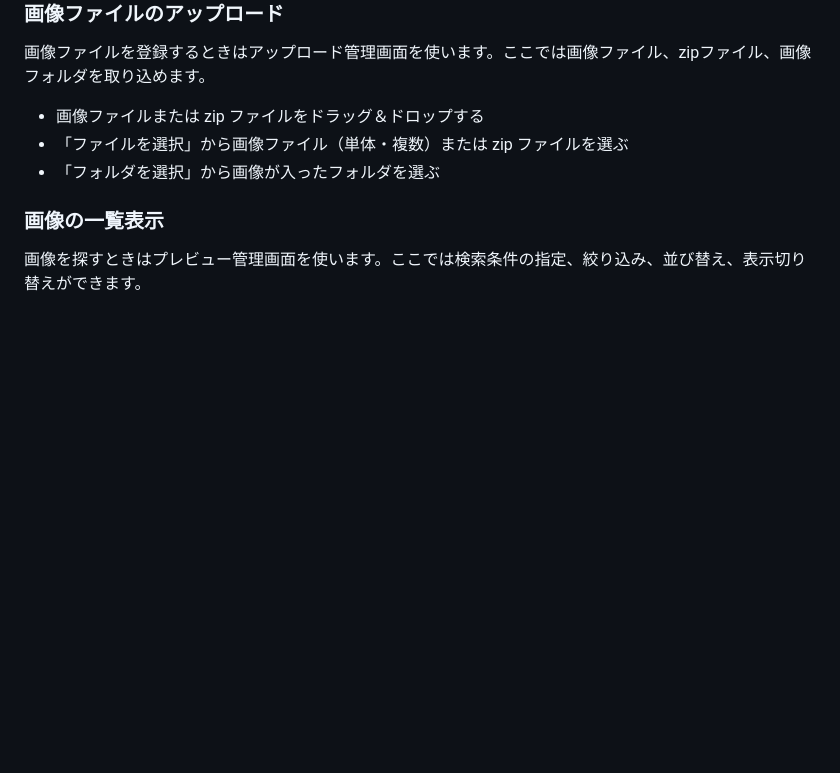
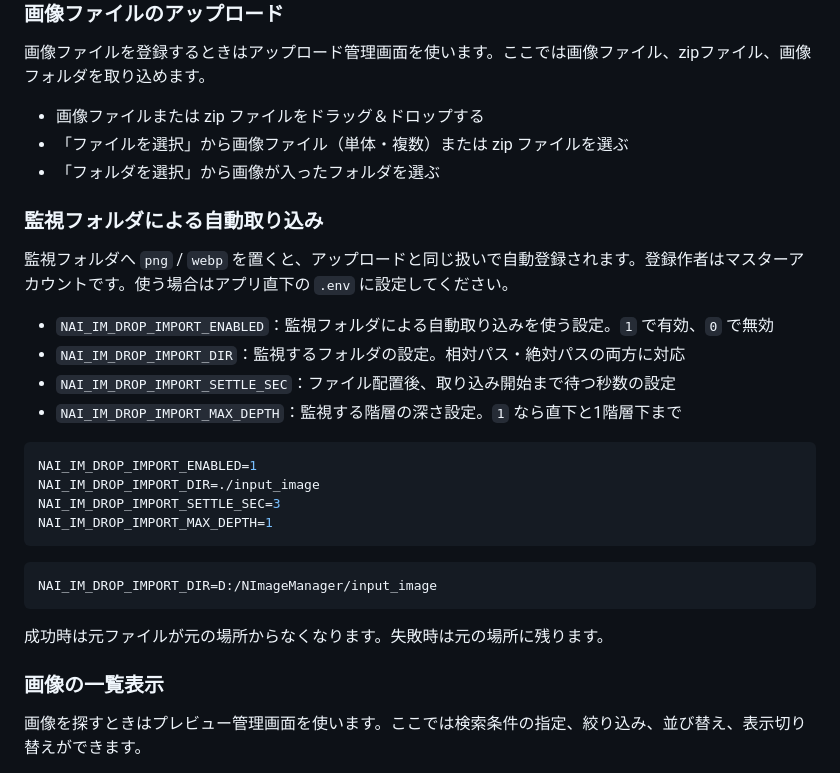
Before and after one commit to retroaegx/NImageManager, a Markdown page: README.md, the part around the change. Drawn GitHub-style; blank space fills up the shorter version.

````diff
--- a/README.md
+++ b/README.md
@@ -85,6 +85,27 @@ DB/画像/派生: `server/data/`
 - 「ファイルを選択」から画像ファイル（単体・複数）または zip ファイルを選ぶ
 - 「フォルダを選択」から画像が入ったフォルダを選ぶ
 
+### 監視フォルダによる自動取り込み
+監視フォルダへ `png` / `webp` を置くと、アップロードと同じ扱いで自動登録されます。登録作者はマスターアカウントです。使う場合はアプリ直下の `.env` に設定してください。
+
+- `NAI_IM_DROP_IMPORT_ENABLED`：監視フォルダによる自動取り込みを使う設定。`1` で有効、`0` で無効
+- `NAI_IM_DROP_IMPORT_DIR`：監視するフォルダの設定。相対パス・絶対パスの両方に対応
+- `NAI_IM_DROP_IMPORT_SETTLE_SEC`：ファイル配置後、取り込み開始まで待つ秒数の設定
+- `NAI_IM_DROP_IMPORT_MAX_DEPTH`：監視する階層の深さ設定。`1` なら直下と1階層下まで
+
+```env
+NAI_IM_DROP_IMPORT_ENABLED=1
+NAI_IM_DROP_IMPORT_DIR=./input_image
+NAI_IM_DROP_IMPORT_SETTLE_SEC=3
+NAI_IM_DROP_IMPORT_MAX_DEPTH=1
+```
+
+```env
+NAI_IM_DROP_IMPORT_DIR=D:/NImageManager/input_image
+```
+
+成功時は元ファイルが元の場所からなくなります。失敗時は元の場所に残ります。
+
 ### 画像の一覧表示
 画像を探すときはプレビュー管理画面を使います。ここでは検索条件の指定、絞り込み、並び替え、表示切り替えができます。
 
````
